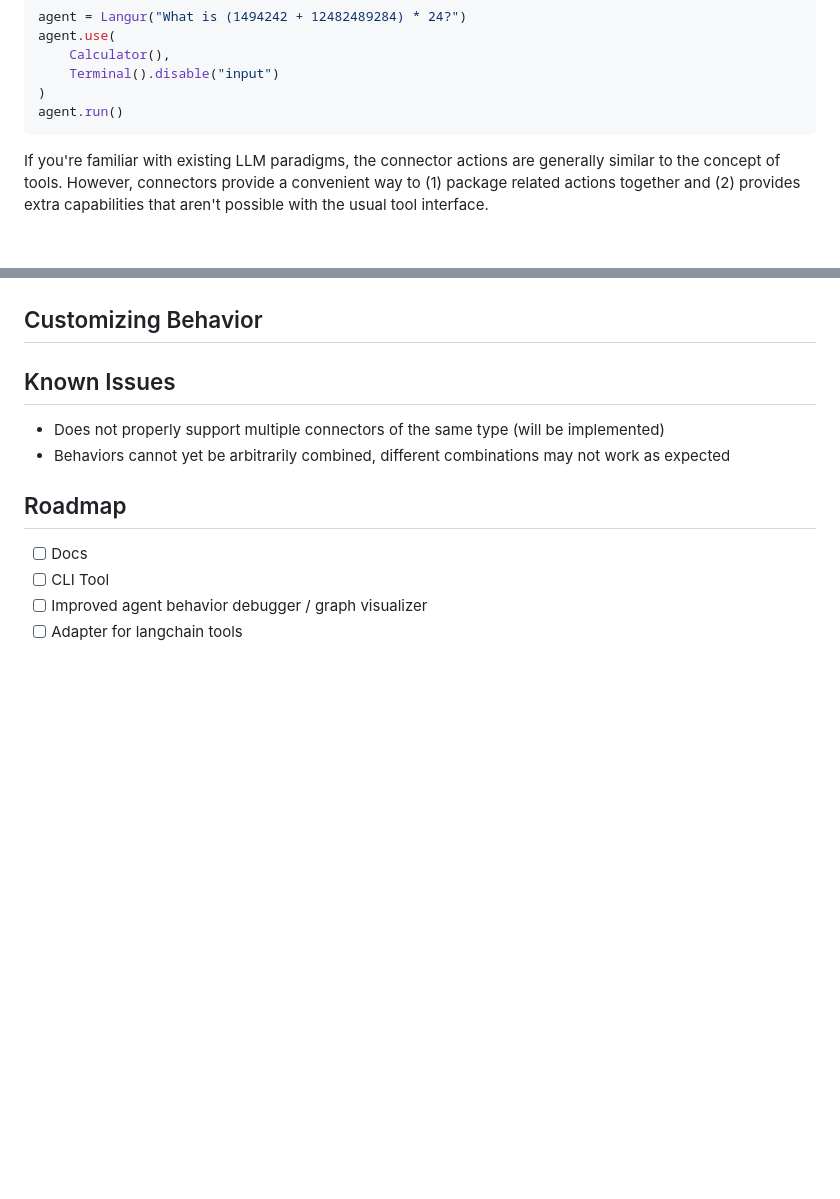
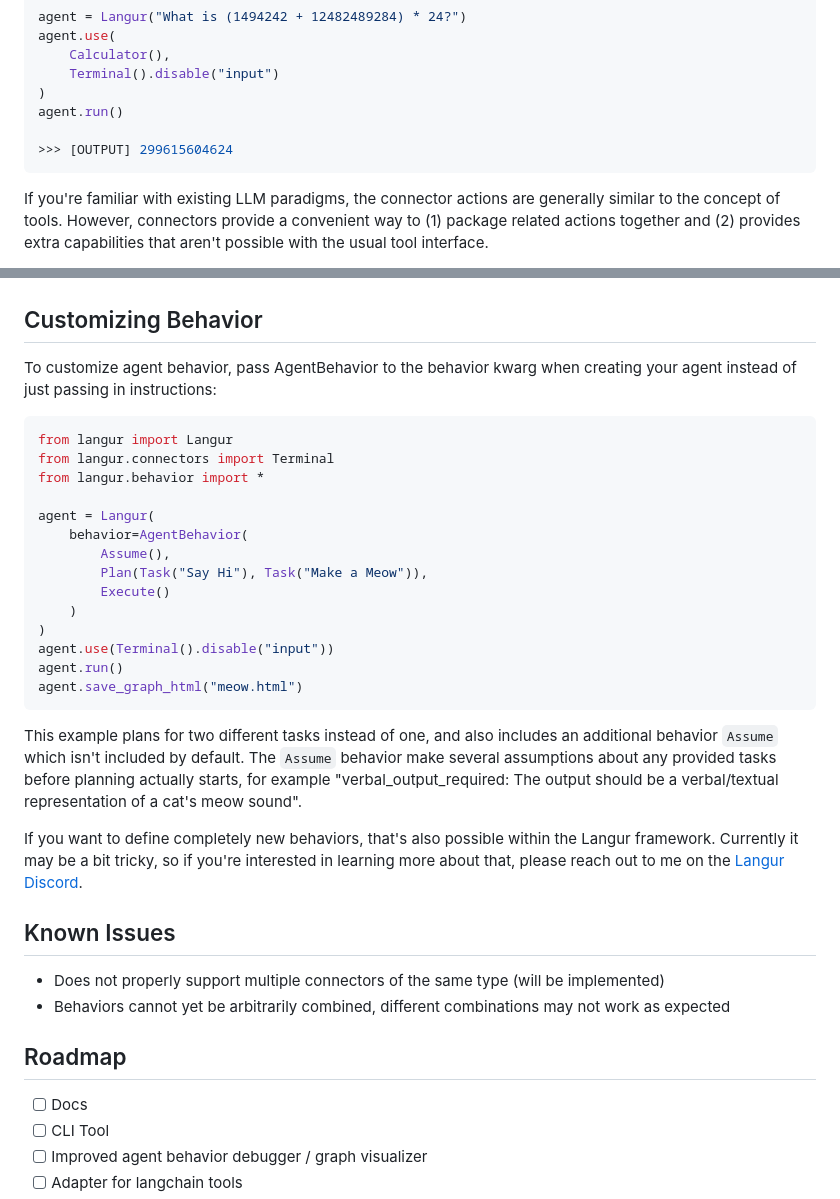
Before and after one commit to anerli/langur, a Markdown page: README.md, 2 parts joined by grey strips. Rendered like a GitHub page; blank space fills up the shorter version.

Commit message:
custom behavior readme

````diff
--- a/README.md
+++ b/README.md
@@ -109,6 +109,8 @@ agent.use(
     Terminal().disable("input")
 )
 agent.run()
+
+>>> [OUTPUT] 299615604624
 ```
 
 If you're familiar with existing LLM paradigms, the connector actions are generally similar to the concept of tools. However, connectors provide a convenient way to (1) package related actions together and (2) provides extra capabilities that aren't possible with the usual tool interface.
@@ -148,6 +150,28 @@ Why this approach?
 
 ## Customizing Behavior
 
+To customize agent behavior, pass AgentBehavior to the behavior kwarg when creating your agent instead of just passing in instructions:
+
+```python
+from langur import Langur
+from langur.connectors import Terminal
+from langur.behavior import *
+
+agent = Langur(
+    behavior=AgentBehavior(
+        Assume(),
+        Plan(Task("Say Hi"), Task("Make a Meow")),
+        Execute()
+    )
+)
+agent.use(Terminal().disable("input"))
+agent.run()
+agent.save_graph_html("meow.html")
+```
+
+This example plans for two different tasks instead of one, and also includes an additional behavior `Assume` which isn't included by default. The `Assume` behavior make several assumptions about any provided tasks before planning actually starts, for example "verbal_output_required: The output should be a verbal/textual representation of a cat's meow sound".
+
+If you want to define completely new behaviors, that's also possible within the Langur framework. Currently it may be a bit tricky, so if you're interested in learning more about that, please reach out to me on the [Langur Discord](https://discord.gg/wSBSP56V7U).
 
 ## Known Issues
 - Does not properly support multiple connectors of the same type (will be implemented)
````
